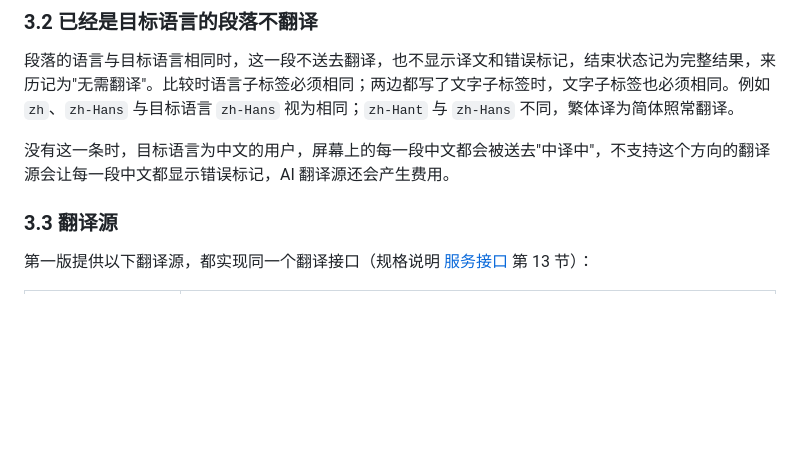
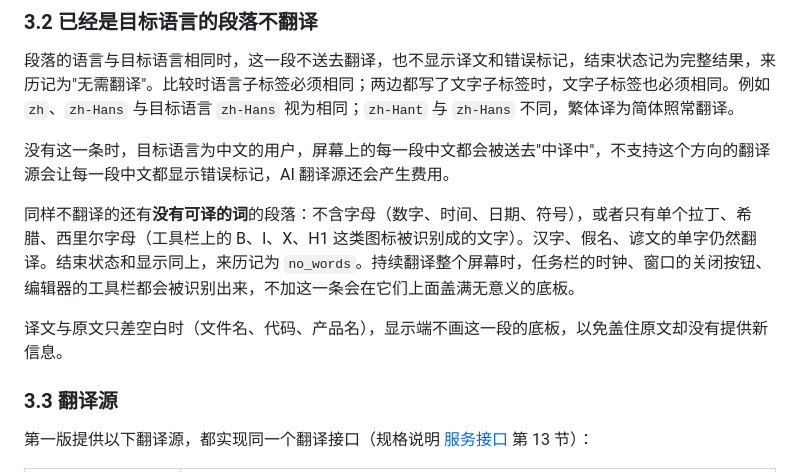
Before and after one commit to koriyoshi2041/screen-translate-hub, a Markdown page: docs/requirements/09-v1-scope.md, the part around the change. Drawn GitHub-style; blank space fills up the shorter version.

Commit message:
第一版范围：无词段落不翻译

```diff
--- a/docs/requirements/09-v1-scope.md
+++ b/docs/requirements/09-v1-scope.md
@@ -60,6 +60,10 @@
 
 没有这一条时，目标语言为中文的用户，屏幕上的每一段中文都会被送去"中译中"，不支持这个方向的翻译源会让每一段中文都显示错误标记，AI 翻译源还会产生费用。
 
+同样不翻译的还有**没有可译的词**的段落：不含字母（数字、时间、日期、符号），或者只有单个拉丁、希腊、西里尔字母（工具栏上的 B、I、X、H1 这类图标被识别成的文字）。汉字、假名、谚文的单字仍然翻译。结束状态和显示同上，来历记为 `no_words`。持续翻译整个屏幕时，任务栏的时钟、窗口的关闭按钮、编辑器的工具栏都会被识别出来，不加这一条会在它们上面盖满无意义的底板。
+
+译文与原文只差空白时（文件名、代码、产品名），显示端不画这一段的底板，以免盖住原文却没有提供新信息。
+
 ### 3.3 翻译源
 
 第一版提供以下翻译源，都实现同一个翻译接口（规格说明 [服务接口](../spec/09-service-interfaces.md) 第 13 节）：
```
